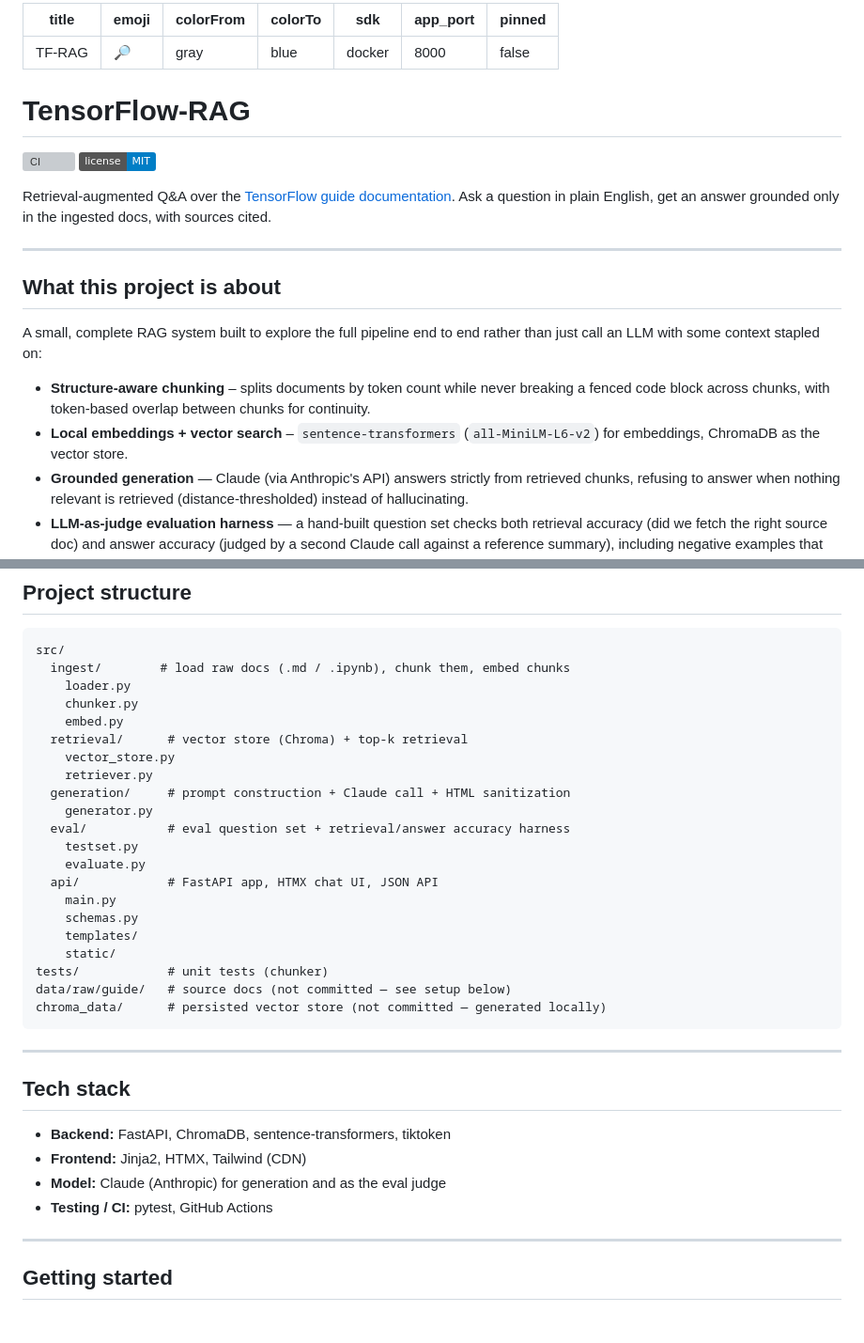
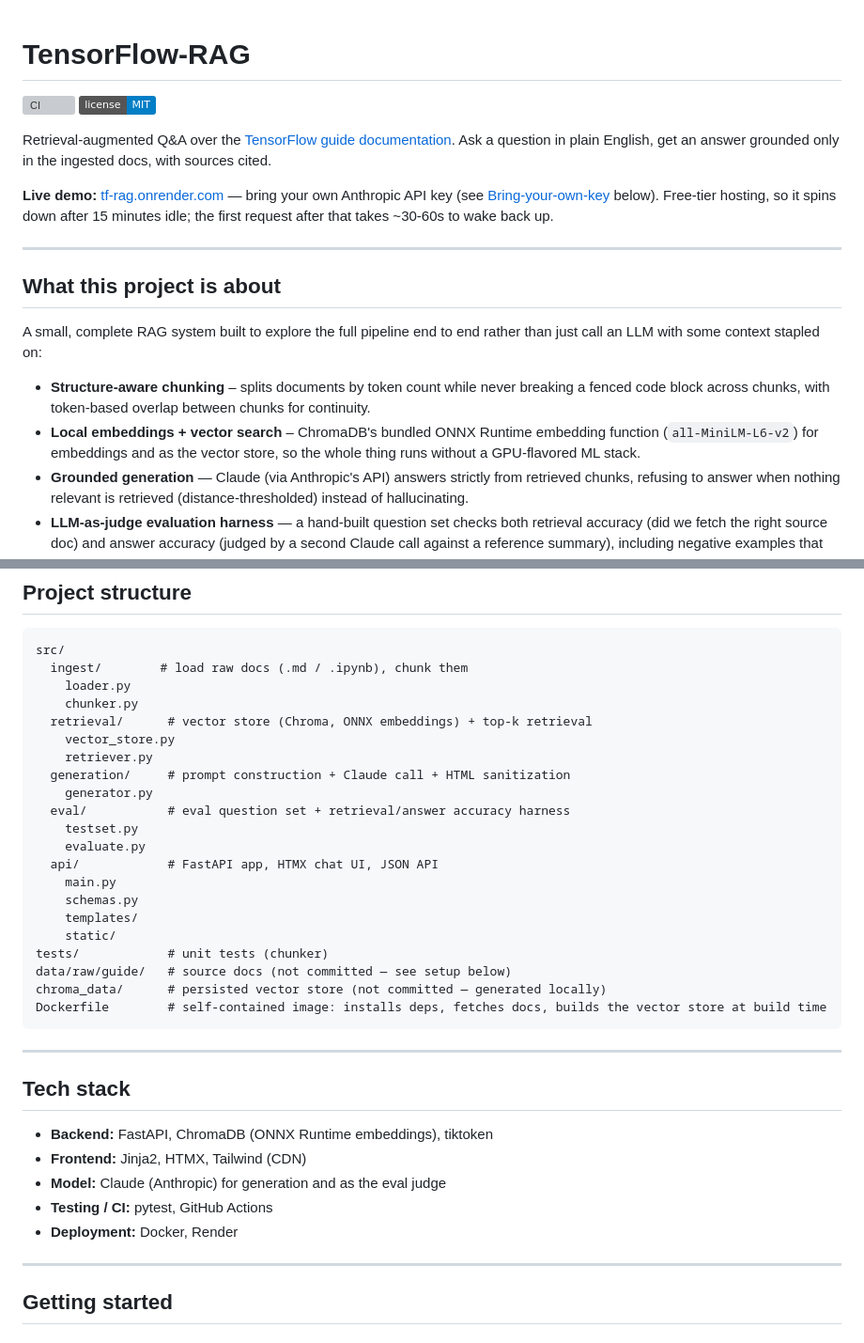
Before and after one commit to nicolasarmientor/tf-rag, a Markdown page: README.md, 2 parts joined by grey strips. Shown at 94% size. Rendered like a GitHub page; badges without logos; grey boxes are pictures that could not be loaded.

Commit message:
Update README with live demo, deployment notes, and embedding swap

````diff
--- a/README.md
+++ b/README.md
@@ -1,19 +1,11 @@
----
-title: TF-RAG
-emoji: 🔎
-colorFrom: gray
-colorTo: blue
-sdk: docker
-app_port: 8000
-pinned: false
----
-
 # TensorFlow-RAG
 
 ![CI](https://github.com/nicolasarmientor/tf-rag/actions/workflows/ci.yml/badge.svg)
 ![License: MIT](https://img.shields.io/badge/license-MIT-blue.svg)
 
 Retrieval-augmented Q&A over the [TensorFlow guide documentation](https://github.com/tensorflow/docs/tree/master/site/en/guide). Ask a question in plain English, get an answer grounded only in the ingested docs, with sources cited.
+
+**Live demo:** [tf-rag.onrender.com](https://tf-rag.onrender.com/) — bring your own Anthropic API key (see [Bring-your-own-key](#what-this-project-is-about) below). Free-tier hosting, so it spins down after 15 minutes idle; the first request after that takes ~30-60s to wake back up.
 
 ---
 
@@ -22,7 +14,7 @@ Retrieval-augmented Q&A over the [TensorFlow guide documentation](https://github
 A small, complete RAG system built to explore the full pipeline end to end rather than just call an LLM with some context stapled on:
 
 - **Structure-aware chunking** – splits documents by token count while never breaking a fenced code block across chunks, with token-based overlap between chunks for continuity.
-- **Local embeddings + vector search** – `sentence-transformers` (`all-MiniLM-L6-v2`) for embeddings, ChromaDB as the vector store.
+- **Local embeddings + vector search** – ChromaDB's bundled ONNX Runtime embedding function (`all-MiniLM-L6-v2`) for embeddings and as the vector store, so the whole thing runs without a GPU-flavored ML stack.
 - **Grounded generation** — Claude (via Anthropic's API) answers strictly from retrieved chunks, refusing to answer when nothing relevant is retrieved (distance-thresholded) instead of hallucinating.
 - **LLM-as-judge evaluation harness** — a hand-built question set checks both retrieval accuracy (did we fetch the right source doc) and answer accuracy (judged by a second Claude call against a reference summary), including negative examples that should be correctly refused.
 - **Bring-your-own-key** – the web UI never touches a server-side API key; each visitor supplies their own Anthropic key client-side, so the demo can be public without anyone spending your API budget.
@@ -54,11 +46,10 @@ _Video TBD._
 
 ```
 src/
-  ingest/        # load raw docs (.md / .ipynb), chunk them, embed chunks
+  ingest/        # load raw docs (.md / .ipynb), chunk them
     loader.py
     chunker.py
-    embed.py
-  retrieval/      # vector store (Chroma) + top-k retrieval
+  retrieval/      # vector store (Chroma, ONNX embeddings) + top-k retrieval
     vector_store.py
     retriever.py
   generation/     # prompt construction + Claude call + HTML sanitization
@@ -74,16 +65,18 @@ src/
 tests/            # unit tests (chunker)
 data/raw/guide/   # source docs (not committed — see setup below)
 chroma_data/      # persisted vector store (not committed — generated locally)
+Dockerfile        # self-contained image: installs deps, fetches docs, builds the vector store at build time
 ```
 
 ---
 
 ## Tech stack
 
-- **Backend:** FastAPI, ChromaDB, sentence-transformers, tiktoken
+- **Backend:** FastAPI, ChromaDB (ONNX Runtime embeddings), tiktoken
 - **Frontend:** Jinja2, HTMX, Tailwind (CDN)
 - **Model:** Claude (Anthropic) for generation and as the eval judge
 - **Testing / CI:** pytest, GitHub Actions
+- **Deployment:** Docker, Render
 
 ---
 
````
Also changed, not shown: other parts of README.md (+17 -1 lines).
